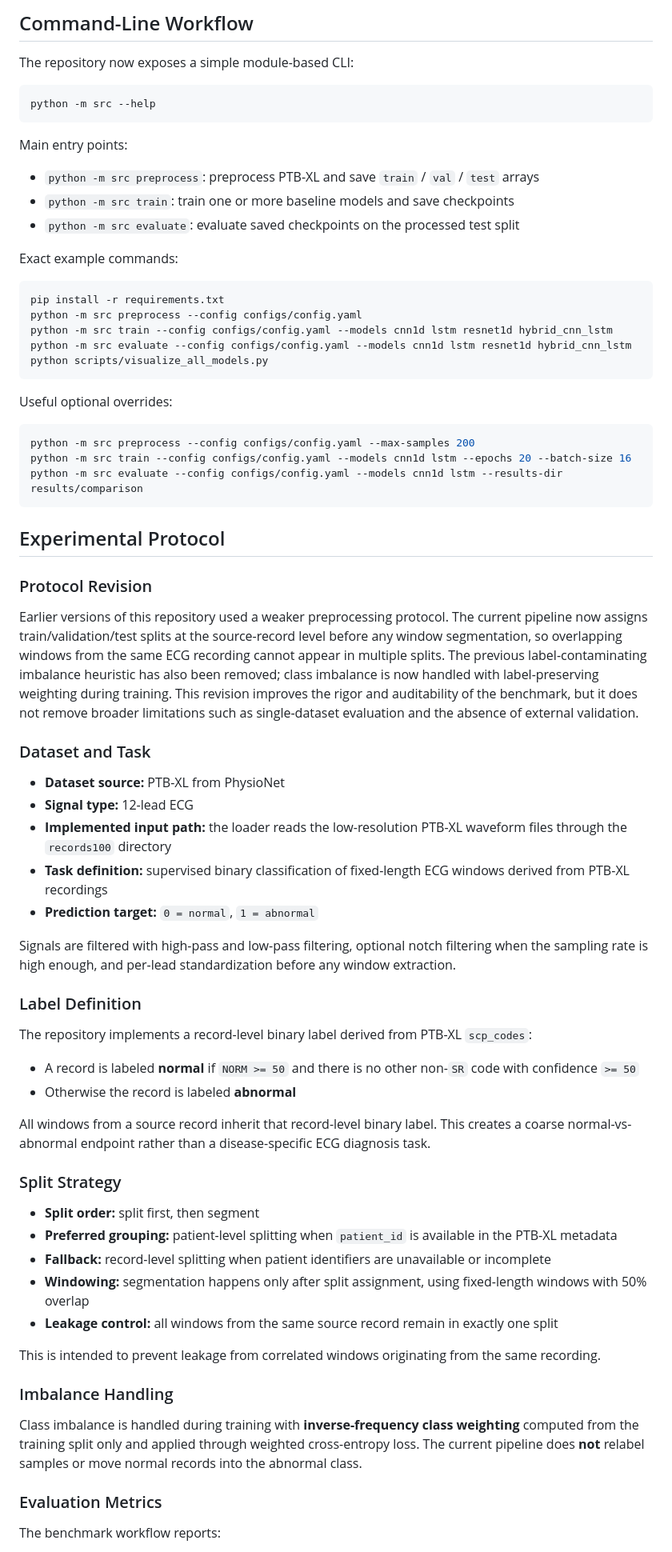
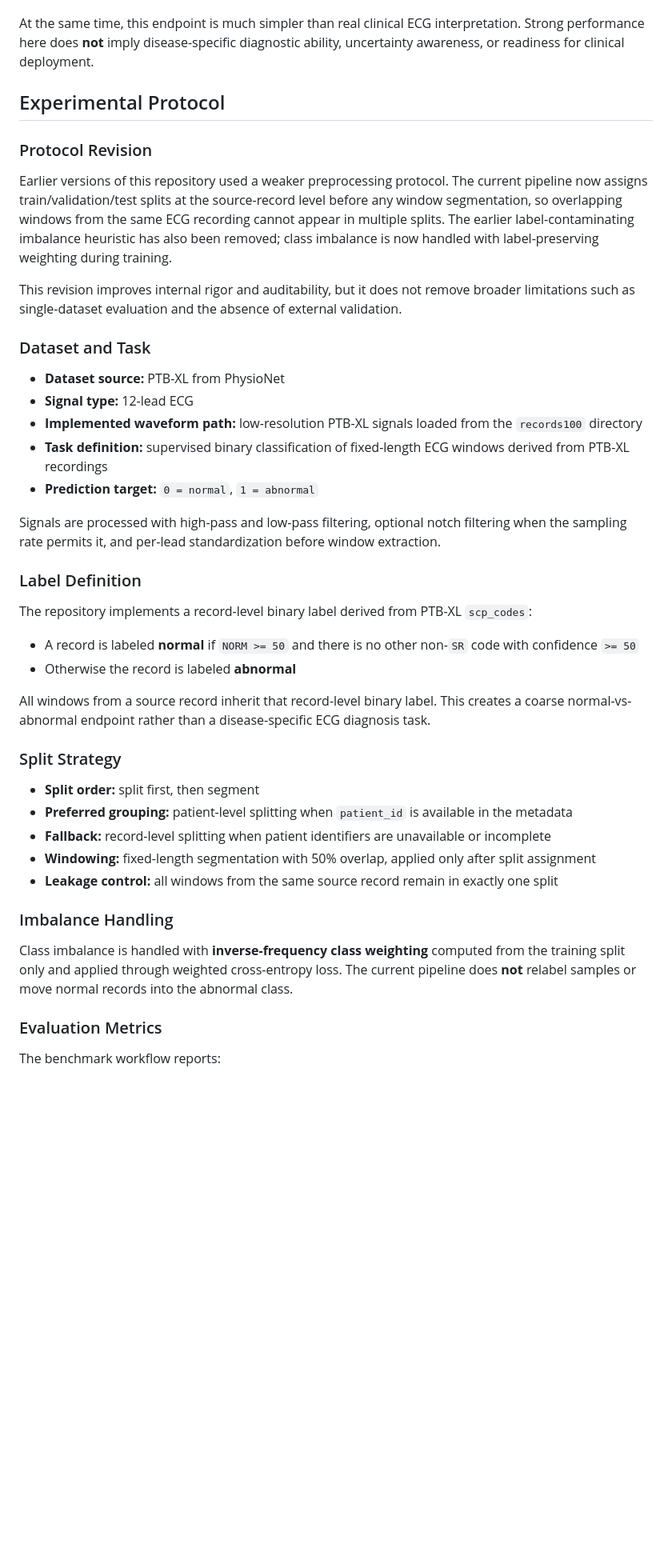
Before and after one commit to Yanagisawa2002/HeartBeat, a Markdown page: README.md, the part around one of its changes. Shown at 80% size. GitHub-like rendering; blank space fills up the shorter version.

````diff
--- a/README.md
+++ b/README.md
@@ -65,50 +40,22 @@ At the same time, this task is much simpler than real clinical ECG interpretatio
-## Command-Line Workflow
-
-The repository now exposes a simple module-based CLI:
-
-```bash
-python -m src --help
-```
-
-Main entry points:
-
-- `python -m src preprocess`: preprocess PTB-XL and save `train` / `val` / `test` arrays
-- `python -m src train`: train one or more baseline models and save checkpoints
-- `python -m src evaluate`: evaluate saved checkpoints on the processed test split
-
-Exact example commands:
-
-```bash
-pip install -r requirements.txt
-python -m src preprocess --config configs/config.yaml
-python -m src train --config configs/config.yaml --models cnn1d lstm resnet1d hybrid_cnn_lstm
-python -m src evaluate --config configs/config.yaml --models cnn1d lstm resnet1d hybrid_cnn_lstm
-python scripts/visualize_all_models.py
-```
-
-Useful optional overrides:
-
-```bash
-python -m src preprocess --config configs/config.yaml --max-samples 200
-python -m src train --config configs/config.yaml --models cnn1d lstm --epochs 20 --batch-size 16
-python -m src evaluate --config configs/config.yaml --models cnn1d lstm --results-dir results/comparison
-```
+At the same time, this endpoint is much simpler than real clinical ECG interpretation. Strong performance here does **not** imply disease-specific diagnostic ability, uncertainty awareness, or readiness for clinical deployment.
 
 ## Experimental Protocol
 
 ### Protocol Revision
 
-Earlier versions of this repository used a weaker preprocessing protocol. The current pipeline now assigns train/validation/test splits at the source-record level before any window segmentation, so overlapping windows from the same ECG recording cannot appear in multiple splits. The previous label-contaminating imbalance heuristic has also been removed; class imbalance is now handled with label-preserving weighting during training. This revision improves the rigor and auditability of the benchmark, but it does not remove broader limitations such as single-dataset evaluation and the absence of external validation.
+Earlier versions of this repository used a weaker preprocessing protocol. The current pipeline now assigns train/validation/test splits at the source-record level before any window segmentation, so overlapping windows from the same ECG recording cannot appear in multiple splits. The earlier label-contaminating imbalance heuristic has also been removed; class imbalance is now handled with label-preserving weighting during training.
+
+This revision improves internal rigor and auditability, but it does not remove broader limitations such as single-dataset evaluation and the absence of external validation.
 
 ### Dataset and Task
 
 - **Dataset source:** PTB-XL from PhysioNet
 - **Signal type:** 12-lead ECG
-- **Implemented input path:** the loader reads the low-resolution PTB-XL waveform files through the `records100` directory
+- **Implemented waveform path:** low-resolution PTB-XL signals loaded from the `records100` directory
 - **Task definition:** supervised binary classification of fixed-length ECG windows derived from PTB-XL recordings
 - **Prediction target:** `0 = normal`, `1 = abnormal`
 
-Signals are filtered with high-pass and low-pass filtering, optional notch filtering when the sampling rate is high enough, and per-lead standardization before any window extraction.
+Signals are processed with high-pass and low-pass filtering, optional notch filtering when the sampling rate permits it, and per-lead standardization before window extraction.
 
 ### Label Definition
 
@@ -122,16 +69,14 @@ All windows from a source record inherit that record-level binary label. This cr
 ### Split Strategy
 
 - **Split order:** split first, then segment
-- **Preferred grouping:** patient-level splitting when `patient_id` is available in the PTB-XL metadata
+- **Preferred grouping:** patient-level splitting when `patient_id` is available in the metadata
 - **Fallback:** record-level splitting when patient identifiers are unavailable or incomplete
-- **Windowing:** segmentation happens only after split assignment, using fixed-length windows with 50% overlap
+- **Windowing:** fixed-length segmentation with 50% overlap, applied only after split assignment
 - **Leakage control:** all windows from the same source record remain in exactly one split
-
-This is intended to prevent leakage from correlated windows originating from the same recording.
 
 ### Imbalance Handling
 
-Class imbalance is handled during training with **inverse-frequency class weighting** computed from the training split only and applied through weighted cross-entropy loss. The current pipeline does **not** relabel samples or move normal records into the abnormal class.
+Class imbalance is handled with **inverse-frequency class weighting** computed from the training split only and applied through weighted cross-entropy loss. The current pipeline does **not** relabel samples or move normal records into the abnormal class.
 
 ### Evaluation Metrics
 
````
Also changed, not shown: other parts of README.md (+64 -99 lines).
